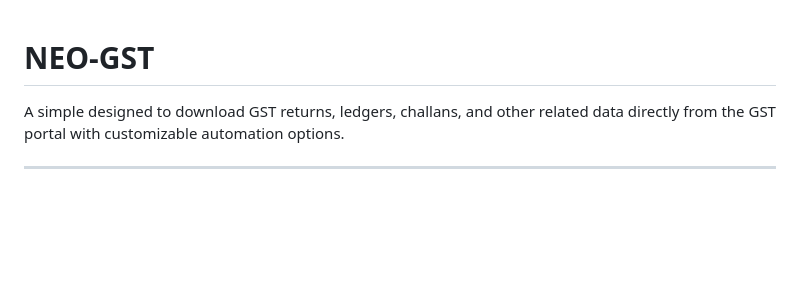
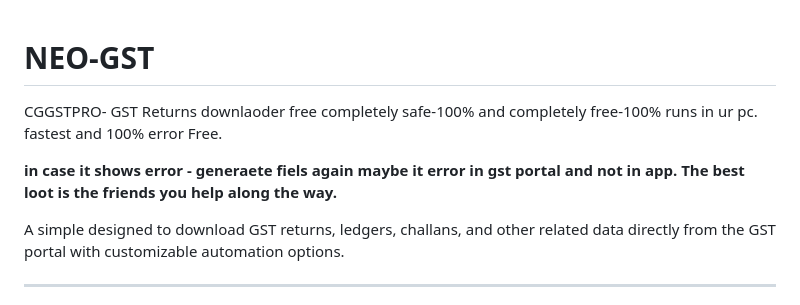
Before and after one commit to GChiranjeevi1/NEO-GST, a Markdown page: README.md, the part around the change. Drawn GitHub-style; blank space fills up the shorter version.

```diff
--- a/README.md
+++ b/README.md
@@ -1,4 +1,12 @@
 # NEO-GST
+CGGSTPRO-
+GST Returns downlaoder free
+completely safe-100% and completely free-100%
+runs in ur pc.
+fastest and 100% error Free.
+
+**in case it shows error - generaete fiels again maybe it error in gst portal and not in app.**
+**The best loot is the friends you help along the way.**
 <!-- for CA and ca Articles by a ca aspirant -->
 A simple designed to download GST returns, ledgers, challans, and other related data directly from the GST portal with customizable automation options.
 
```
